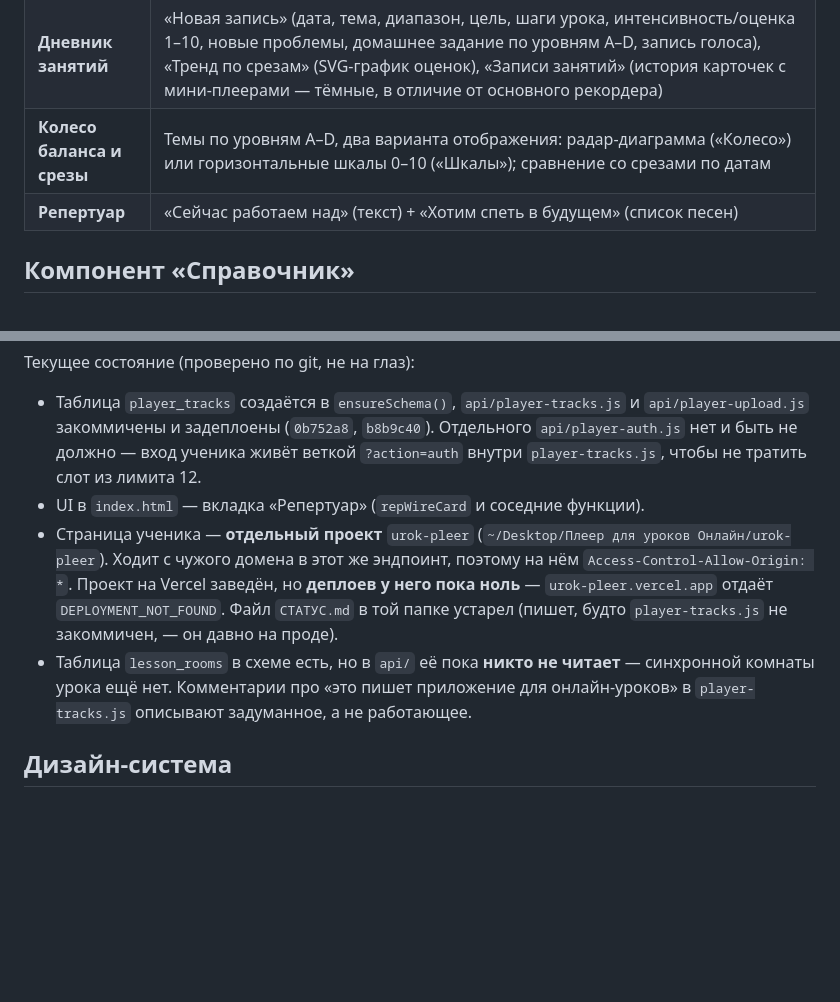
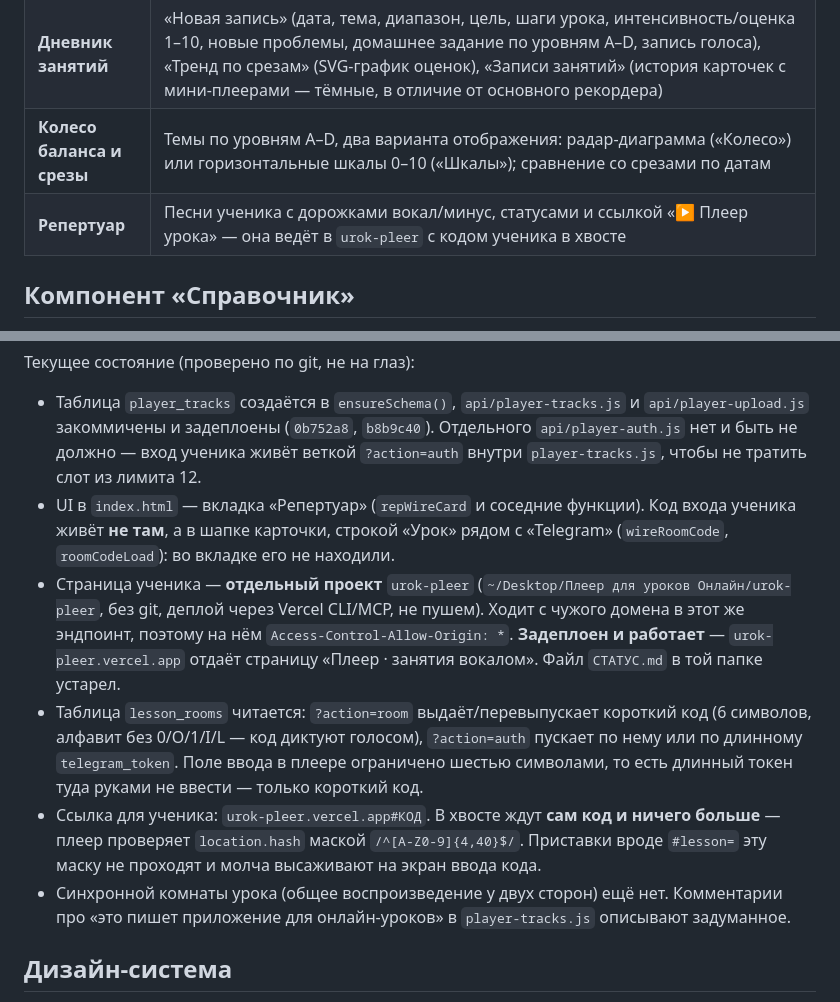
Before and after one commit to 2zq45jbtkj-ops/baza-dannih, a Markdown page: CLAUDE.md, 2 parts joined by grey strips. GitHub-like rendering; blank space fills up the shorter version.

Commit message:
Correct the player notes in CLAUDE.md
The auth commit was written on a branch from six commits back, so its
CLAUDE.md update still described the player as it was then. Two claims
were checkable and both are false today:

  - "деплоев у него пока ноль, urok-pleer.vercel.app отдаёт
    DEPLOYMENT_NOT_FOUND" — it serves the player page, HTTP 200.
  - "lesson_rooms в api/ никто не читает" — ?action=room issues the
    short code and ?action=auth accepts it, both since ef67471.

Also records where the entry code actually lives now (the card header,
not the Репертуар tab), that the player's input is capped at six
characters so the long telegram_token cannot be typed into it, and the
shape of the student link — the hash must be the bare code, since a
"#lesson=" prefix fails the player's own /^[A-Z0-9]{4,40}$/ mask.

Co-Authored-By: Claude <noreply@anthropic.com>

```diff
--- a/CLAUDE.md
+++ b/CLAUDE.md
@@ -87,7 +87,7 @@ Postgres (Neon, подключено через Vercel Storage). Схема со
 | **Кабинет** | Аккордеон из секций: Общее (возраст/тип голоса/цель/жанр/диапазон), Голосовой анамнез (ЛОР, нагрузка, сон и т.д.), Артикуляционные особенности (дефекты речи — выбор буквы → карточка с методами постановки, у каждого метода кнопки ✓/✕ «сработало/не сработало»), Голосовые аттракторы (13 структур EVT, любое отклонение от нейтрали подсвечивается терракотовым + шкала критичности 1–10), Качества голоса и CVT (10 качеств EVT + 4 мода CVT, клик меняет статус есть/частично/нет + metallic-слайдер), Референс-запись на входе (рекордер, светлый блок в тёмной теме для контраста), Записи с уроков |
 | **Дневник занятий** | «Новая запись» (дата, тема, диапазон, цель, шаги урока, интенсивность/оценка 1–10, новые проблемы, домашнее задание по уровням A–D, запись голоса), «Тренд по срезам» (SVG-график оценок), «Записи занятий» (история карточек с мини-плеерами — тёмные, в отличие от основного рекордера) |
 | **Колесо баланса и срезы** | Темы по уровням A–D, два варианта отображения: радар-диаграмма («Колесо») или горизонтальные шкалы 0–10 («Шкалы»); сравнение со срезами по датам |
-| **Репертуар** | «Сейчас работаем над» (текст) + «Хотим спеть в будущем» (список песен) |
+| **Репертуар** | Песни ученика с дорожками вокал/минус, статусами и ссылкой «▶ Плеер урока» — она ведёт в `urok-pleer` с кодом ученика в хвосте |
 
 ## Компонент «Справочник»
 
@@ -99,9 +99,11 @@ Postgres (Neon, подключено через Vercel Storage). Схема со
 
 Текущее состояние (проверено по git, не на глаз):
 - Таблица `player_tracks` создаётся в `ensureSchema()`, `api/player-tracks.js` и `api/player-upload.js` закоммичены и задеплоены (`0b752a8`, `b8b9c40`). Отдельного `api/player-auth.js` нет и быть не должно — вход ученика живёт веткой `?action=auth` внутри `player-tracks.js`, чтобы не тратить слот из лимита 12.
-- UI в `index.html` — вкладка «Репертуар» (`repWireCard` и соседние функции).
-- Страница ученика — **отдельный проект** `urok-pleer` (`~/Desktop/Плеер для уроков Онлайн/urok-pleer`). Ходит с чужого домена в этот же эндпоинт, поэтому на нём `Access-Control-Allow-Origin: *`. Проект на Vercel заведён, но **деплоев у него пока ноль** — `urok-pleer.vercel.app` отдаёт `DEPLOYMENT_NOT_FOUND`. Файл `СТАТУС.md` в той папке устарел (пишет, будто `player-tracks.js` не закоммичен, — он давно на проде).
-- Таблица `lesson_rooms` в схеме есть, но в `api/` её пока **никто не читает** — синхронной комнаты урока ещё нет. Комментарии про «это пишет приложение для онлайн-уроков» в `player-tracks.js` описывают задуманное, а не работающее.
+- UI в `index.html` — вкладка «Репертуар» (`repWireCard` и соседние функции). Код входа ученика живёт **не там**, а в шапке карточки, строкой «Урок» рядом с «Telegram» (`wireRoomCode`, `roomCodeLoad`): во вкладке его не находили.
+- Страница ученика — **отдельный проект** `urok-pleer` (`~/Desktop/Плеер для уроков Онлайн/urok-pleer`, без git, деплой через Vercel CLI/MCP, не пушем). Ходит с чужого домена в этот же эндпоинт, поэтому на нём `Access-Control-Allow-Origin: *`. **Задеплоен и работает** — `urok-pleer.vercel.app` отдаёт страницу «Плеер · занятия вокалом». Файл `СТАТУС.md` в той папке устарел.
+- Таблица `lesson_rooms` читается: `?action=room` выдаёт/перевыпускает короткий код (6 символов, алфавит без 0/O/1/I/L — код диктуют голосом), `?action=auth` пускает по нему или по длинному `telegram_token`. Поле ввода в плеере ограничено шестью символами, то есть длинный токен туда руками не ввести — только короткий код.
+- Ссылка для ученика: `urok-pleer.vercel.app#КОД`. В хвосте ждут **сам код и ничего больше** — плеер проверяет `location.hash` маской `/^[A-Z0-9]{4,40}$/`. Приставки вроде `#lesson=` эту маску не проходят и молча высаживают на экран ввода кода.
+- Синхронной комнаты урока (общее воспроизведение у двух сторон) ещё нет. Комментарии про «это пишет приложение для онлайн-уроков» в `player-tracks.js` описывают задуманное.
 
 ## Дизайн-система
 
```
